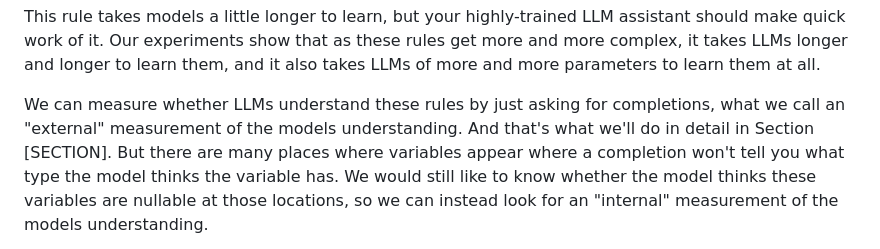
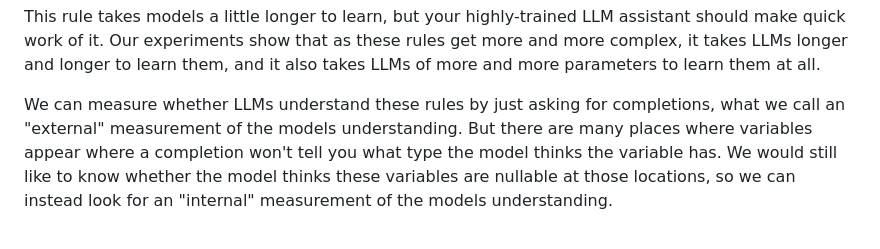
Before and after one commit to dmodel-ai/dmodel-ai.github.io, a Markdown page: understanding-understanding-optionals/blog_post.md, the part around the change. Drawn GitHub-style.

Commit message:
remove a sentence

```diff
--- a/understanding-understanding-optionals/blog_post.md
+++ b/understanding-understanding-optionals/blog_post.md
@@ -202,8 +202,7 @@ more and more parameters to learn them at all.
 
 We can measure whether LLMs understand these rules by just asking for
 completions, what we call an "external" measurement of the models
-understanding. And that's what we'll do in detail in Section
-[SECTION]. But there are many places where variables appear where a
+understanding. But there are many places where variables appear where a
 completion won't tell you what type the model thinks the variable
 has. We would still like to know whether the model thinks these
 variables are nullable at those locations, so we can instead look for
```
